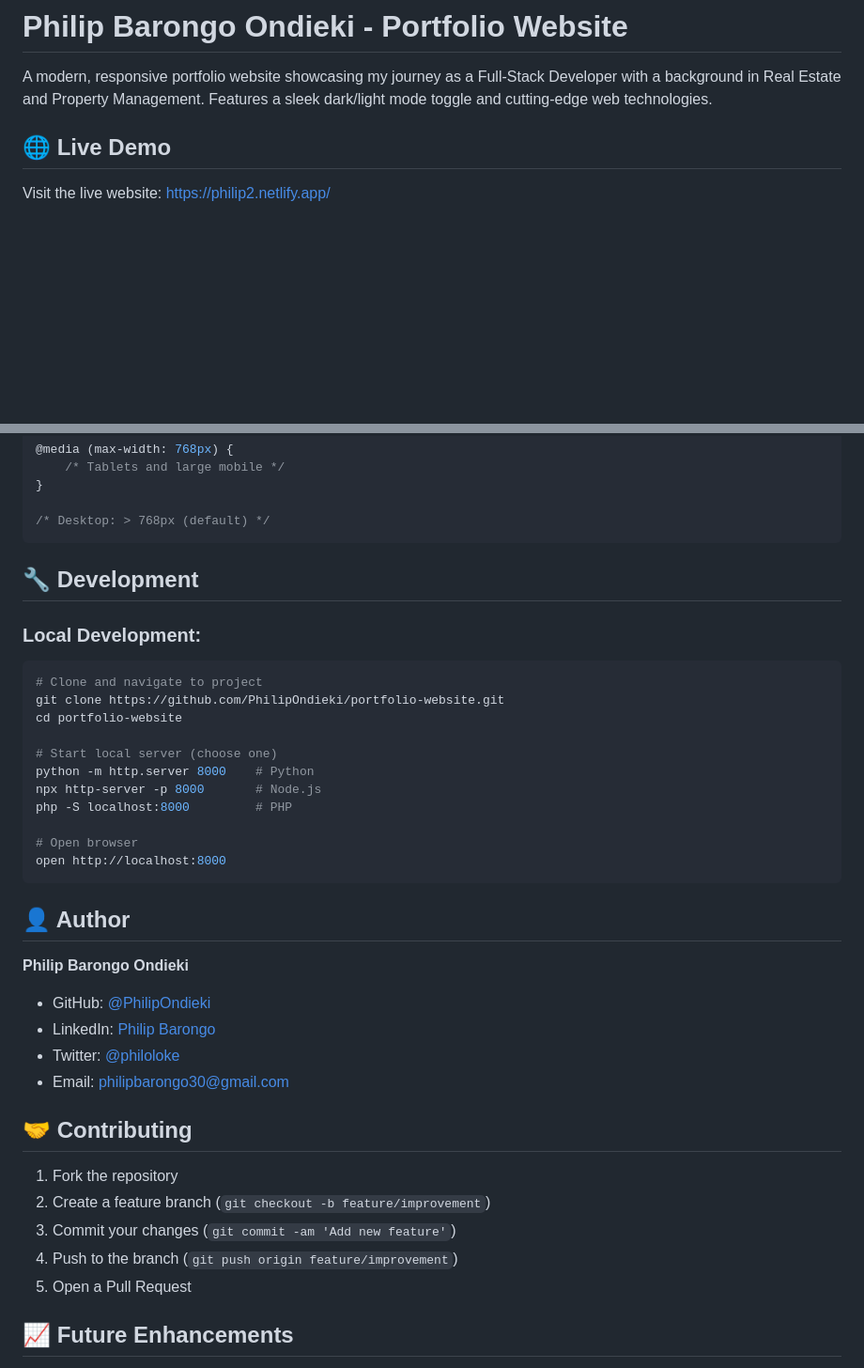
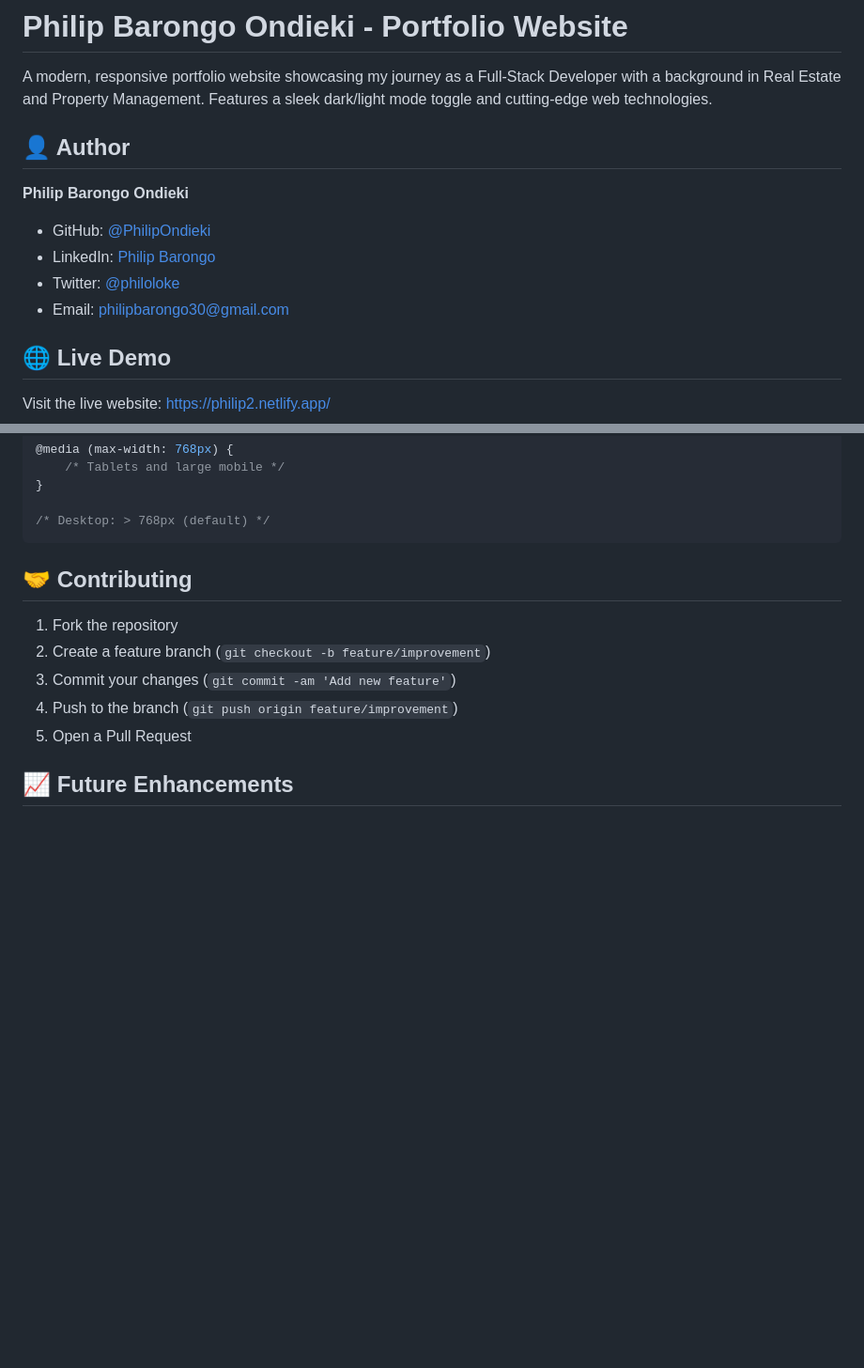
Before and after one commit to PhilipOndieki/PhilipOndieki_Portfolio2, a Markdown page: README.md, 2 parts joined by grey strips. Shown at 94% size. Drawn GitHub-style; blank space fills up the shorter version.

````diff
--- a/README.md
+++ b/README.md
@@ -1,6 +1,15 @@
 # Philip Barongo Ondieki - Portfolio Website
 
 A modern, responsive portfolio website showcasing my journey as a Full-Stack Developer with a background in Real Estate and Property Management. Features a sleek dark/light mode toggle and cutting-edge web technologies.
+
+## 👤 Author
+
+**Philip Barongo Ondieki**
+- GitHub: [@PhilipOndieki](https://github.com/PhilipOndieki)
+- LinkedIn: [Philip Barongo](https://www.linkedin.com/in/philip-barongo-8b215028a)
+- Twitter: [@philoloke](https://x.com/philoloke)
+- Email: philipbarongo30@gmail.com
+
 
 ## 🌐 Live Demo
 
@@ -202,32 +211,6 @@ Add new skills by duplicating skill items:
 
 /* Desktop: > 768px (default) */
 ```
-
-## 🔧 Development
-
-### **Local Development:**
-```bash
-# Clone and navigate to project
-git clone https://github.com/PhilipOndieki/portfolio-website.git
-cd portfolio-website
-
-# Start local server (choose one)
-python -m http.server 8000    # Python
-npx http-server -p 8000       # Node.js
-php -S localhost:8000         # PHP
-
-# Open browser
-open http://localhost:8000
-```
-
-## 👤 Author
-
-**Philip Barongo Ondieki**
-- GitHub: [@PhilipOndieki](https://github.com/PhilipOndieki)
-- LinkedIn: [Philip Barongo](https://www.linkedin.com/in/philip-barongo-8b215028a)
-- Twitter: [@philoloke](https://x.com/philoloke)
-- Email: philipbarongo30@gmail.com
-
 ## 🤝 Contributing
 
 1. Fork the repository
````
